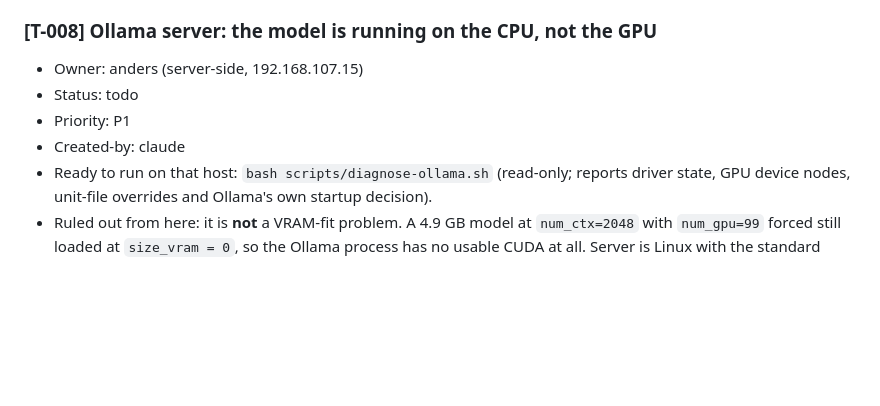
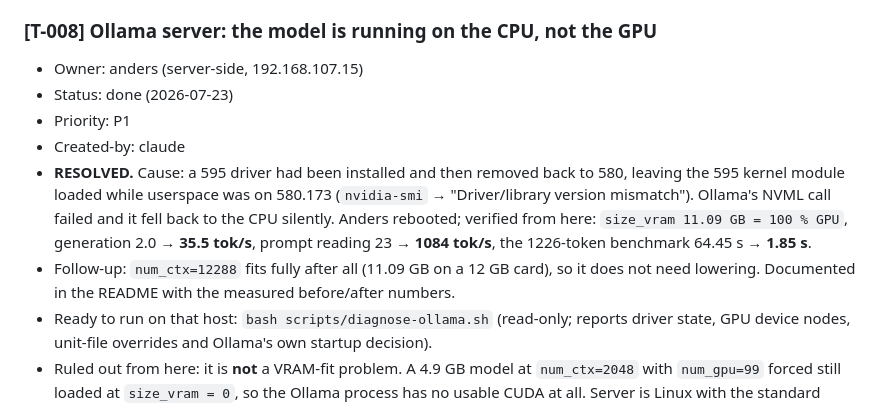
Before and after one commit to anderssjoeberg75/Freja-AI-assistant, a Markdown page: .agents/BOARD.md, the part around the change. Drawn GitHub-style; blank space fills up the shorter version.

```diff
--- a/.agents/BOARD.md
+++ b/.agents/BOARD.md
@@ -26,9 +26,16 @@ Status: `todo · in-progress · review · blocked · done` · Priority: `P1 · P
 
 ### [T-008] Ollama server: the model is running on the CPU, not the GPU
 - Owner: anders (server-side, 192.168.107.15)
-- Status: todo
+- Status: done (2026-07-23)
 - Priority: P1
 - Created-by: claude
+- **RESOLVED.** Cause: a 595 driver had been installed and then removed back to 580, leaving
+  the 595 kernel module loaded while userspace was on 580.173 (`nvidia-smi` → "Driver/library
+  version mismatch"). Ollama's NVML call failed and it fell back to the CPU silently. Anders
+  rebooted; verified from here: `size_vram 11.09 GB = 100 % GPU`, generation 2.0 → **35.5
+  tok/s**, prompt reading 23 → **1084 tok/s**, the 1226-token benchmark 64.45 s → **1.85 s**.
+- Follow-up: `num_ctx=12288` fits fully after all (11.09 GB on a 12 GB card), so it does not
+  need lowering. Documented in the README with the measured before/after numbers.
 - Ready to run on that host: `bash scripts/diagnose-ollama.sh` (read-only; reports driver
   state, GPU device nodes, unit-file overrides and Ollama's own startup decision).
 - Ruled out from here: it is **not** a VRAM-fit problem. A 4.9 GB model at `num_ctx=2048`
```
Also changed, not shown: README.md (+46 -11 lines).
